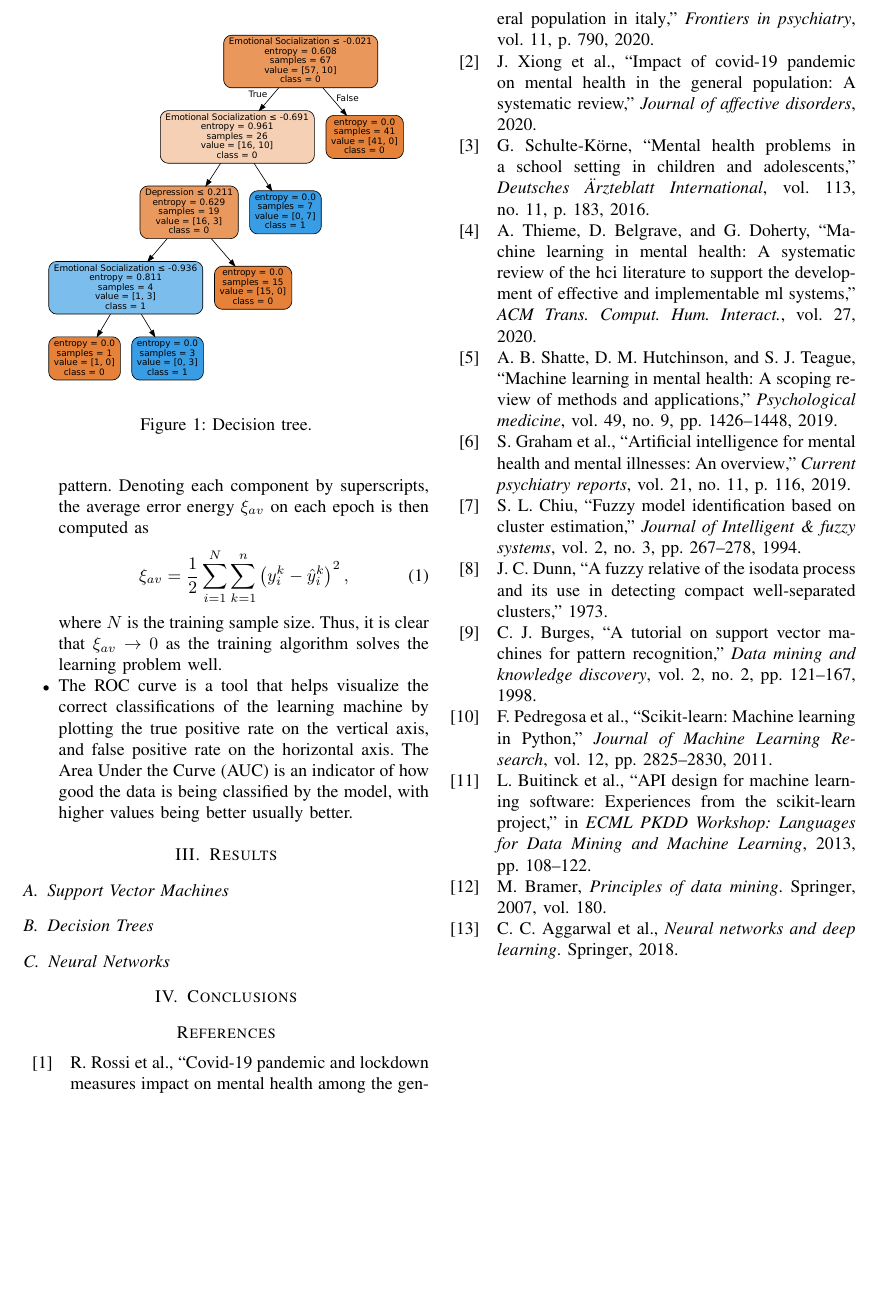
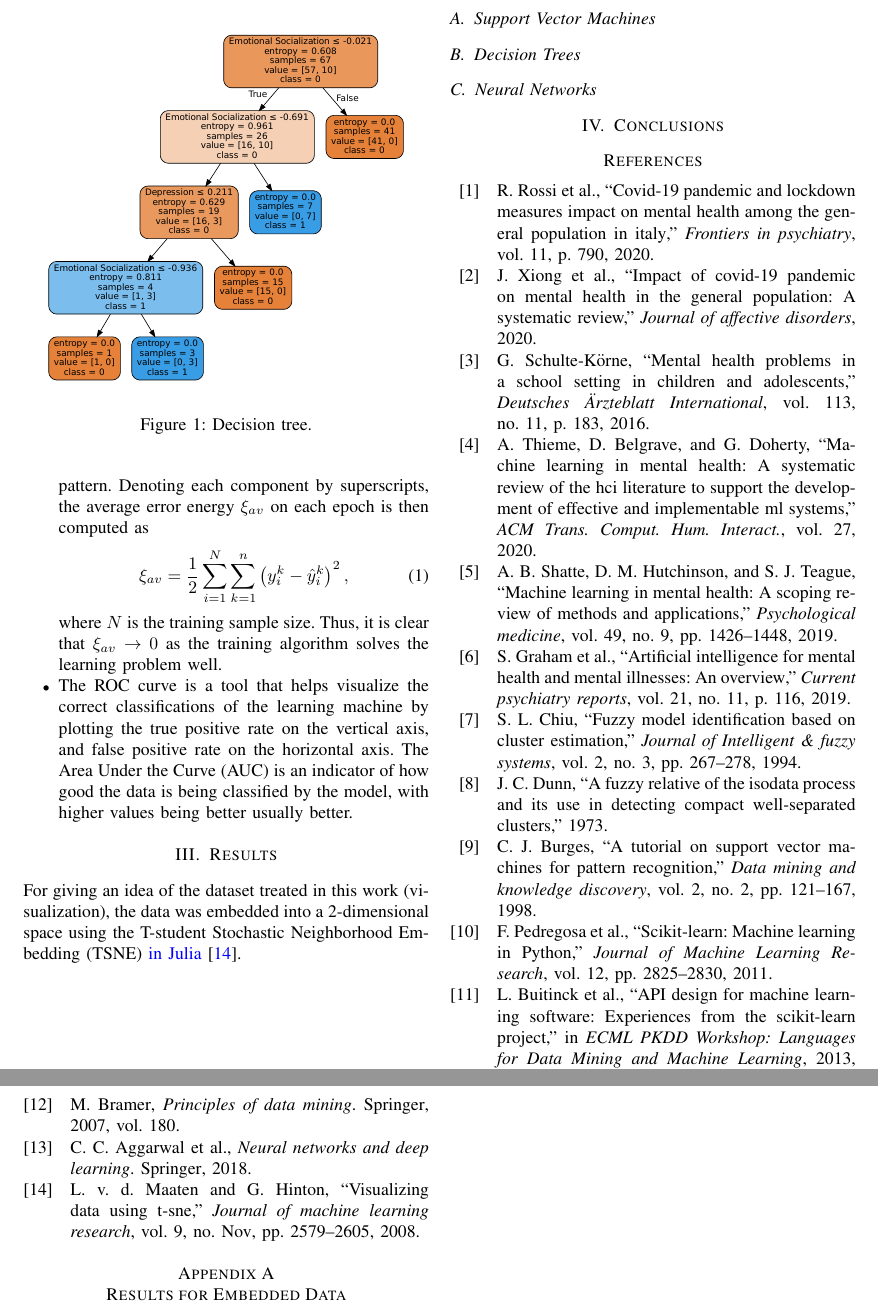
Before and after one commit to juanscr/AI-Works, a LaTeX paper (article/article.tex): part of page 3 of 5 before the commit and two parts of pages 3 and 5 of 5 after it, the two joined at a grey line, cut so that both start at the same text, the shorter picture padded with empty space. Compiled offline with pdfLaTeX.

Commit message:
[ article ] working

```diff
--- a/article/article.tex
+++ b/article/article.tex
@@ -231,6 +231,11 @@ with the real labels.
 \end{itemize}
 
 \section{Results}\label{sec:res}
+For giving an idea of the dataset treated in this work (visualization), the data
+was embedded into a 2-dimensional space using the T-student Stochastic
+Neighborhood Embedding (TSNE) \href{https://github.com/lejon/TSne.jl}{in Julia}
+\parencite{maaten2008}.
+
 \subsection{Support Vector Machines}
 
 \subsection{Decision Trees}
@@ -362,4 +367,11 @@ with the real labels.
 
 \printbibliography
 
+\appendices
+
+\section{Results for Embedded Data}
+
+
+
+
 \end{document}
```
Also changed, not shown: article/ref.bib (+10 -0 lines).
